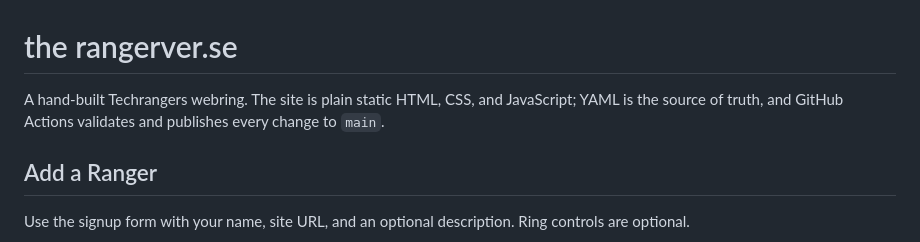
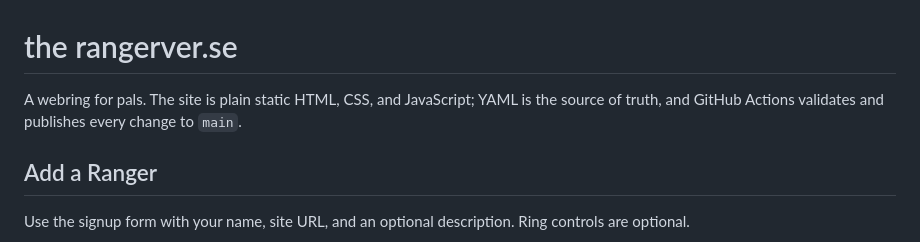
Before and after one commit to edirbcmessej/the.rangerver.se, a Markdown page: README.md, the part around the change. GitHub-like rendering.

Commit message:
Update description of the webring site

```diff
--- a/README.md
+++ b/README.md
@@ -1,6 +1,6 @@
 # the rangerver.se
 
-A hand-built Techrangers webring. The site is plain static HTML, CSS, and JavaScript; YAML is the source of truth, and GitHub Actions validates and publishes every change to `main`.
+A webring for pals. The site is plain static HTML, CSS, and JavaScript; YAML is the source of truth, and GitHub Actions validates and publishes every change to `main`.
 
 ## Add a Ranger
 
```
